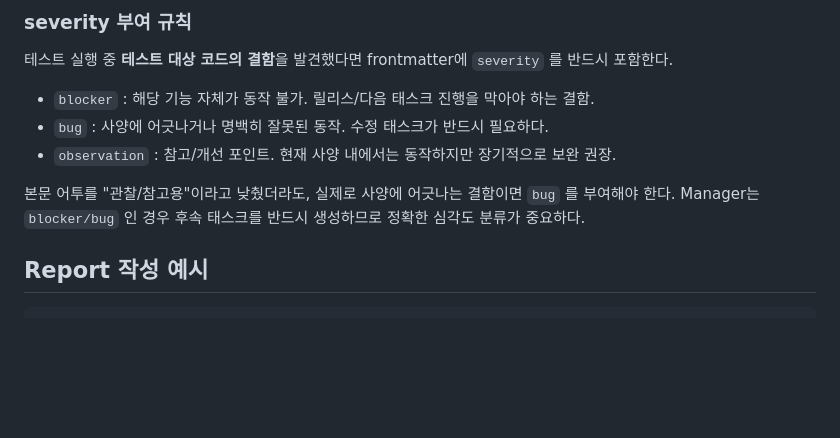
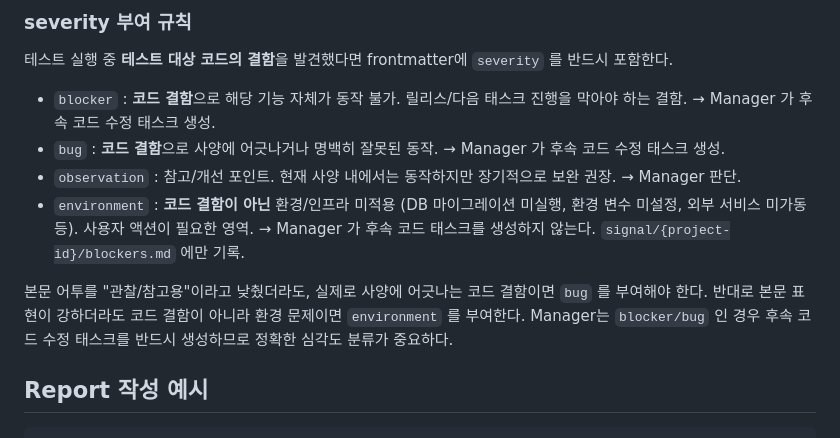
Before and after one commit to bexelpatra/program-agent, a Markdown page: agents/tester.md, the part around the change. GitHub-like rendering; blank space fills up the shorter version.

```diff
--- a/agents/tester.md
+++ b/agents/tester.md
@@ -84,11 +84,12 @@ Manager가 호출 시 아래 경로를 명시한다. **반드시 이 경로만
 
 테스트 실행 중 **테스트 대상 코드의 결함**을 발견했다면 frontmatter에 `severity` 를 반드시 포함한다.
 
-- `blocker` : 해당 기능 자체가 동작 불가. 릴리스/다음 태스크 진행을 막아야 하는 결함.
-- `bug` : 사양에 어긋나거나 명백히 잘못된 동작. 수정 태스크가 반드시 필요하다.
-- `observation` : 참고/개선 포인트. 현재 사양 내에서는 동작하지만 장기적으로 보완 권장.
+- `blocker` : **코드 결함**으로 해당 기능 자체가 동작 불가. 릴리스/다음 태스크 진행을 막아야 하는 결함. → Manager 가 후속 코드 수정 태스크 생성.
+- `bug` : **코드 결함**으로 사양에 어긋나거나 명백히 잘못된 동작. → Manager 가 후속 코드 수정 태스크 생성.
+- `observation` : 참고/개선 포인트. 현재 사양 내에서는 동작하지만 장기적으로 보완 권장. → Manager 판단.
+- `environment` : **코드 결함이 아닌** 환경/인프라 미적용 (DB 마이그레이션 미실행, 환경 변수 미설정, 외부 서비스 미가동 등). 사용자 액션이 필요한 영역. → Manager 가 후속 코드 태스크를 생성하지 않는다. `signal/{project-id}/blockers.md` 에만 기록.
 
-본문 어투를 "관찰/참고용"이라고 낮췄더라도, 실제로 사양에 어긋나는 결함이면 `bug` 를 부여해야 한다. Manager는 `blocker/bug` 인 경우 후속 태스크를 반드시 생성하므로 정확한 심각도 분류가 중요하다.
+본문 어투를 "관찰/참고용"이라고 낮췄더라도, 실제로 사양에 어긋나는 코드 결함이면 `bug` 를 부여해야 한다. 반대로 본문 표현이 강하더라도 코드 결함이 아니라 환경 문제이면 `environment` 를 부여한다. Manager는 `blocker/bug` 인 경우 후속 코드 수정 태스크를 반드시 생성하므로 정확한 심각도 분류가 중요하다.
 
 ## Report 작성 예시
 
```
Also changed, not shown: CLAUDE.md (+4 -1 lines), agents/coder.md (+11 -0 lines).
